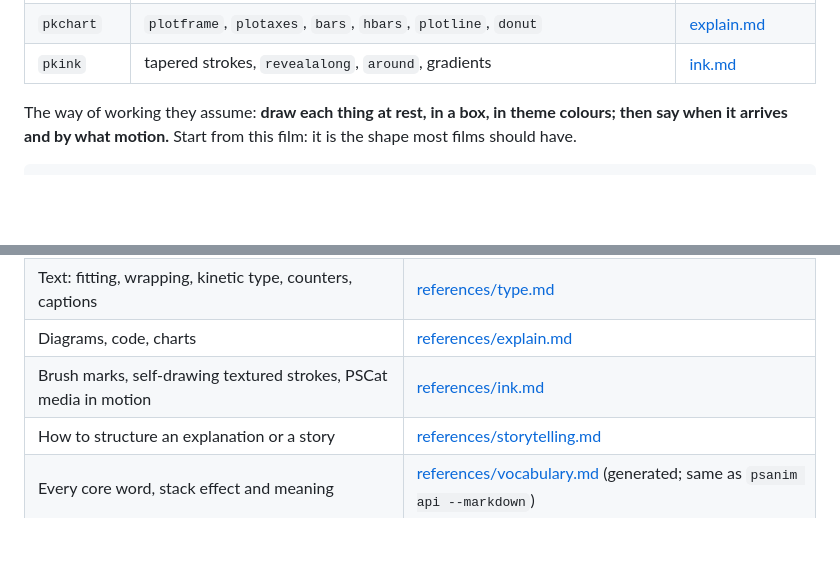
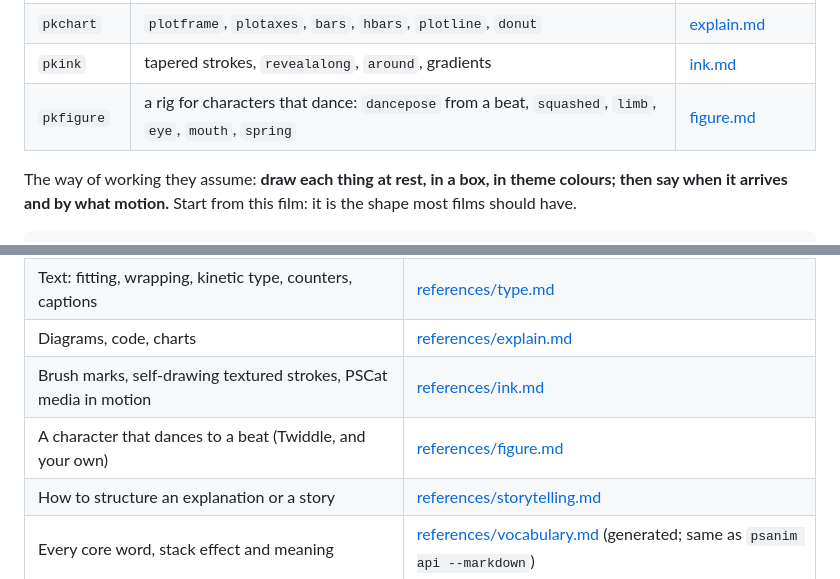
Before and after one commit to PSCatLabs/psanim, a Markdown page: skills/psanim/SKILL.md, 2 parts joined by grey strips. Drawn GitHub-style; blank space fills up the shorter version.

```diff
--- a/skills/psanim/SKILL.md
+++ b/skills/psanim/SKILL.md
@@ -146,6 +146,7 @@ is too low: an entrance is three tweens, a diagram is arithmetic. The
 | `pkcode` | `codeblock` (typing, focus), `codediff` | [explain.md](references/explain.md) |
 | `pkchart` | `plotframe`, `plotaxes`, `bars`, `hbars`, `plotline`, `donut` | [explain.md](references/explain.md) |
 | `pkink` | tapered strokes, `revealalong`, `around`, gradients | [ink.md](references/ink.md) |
+| `pkfigure` | a rig for characters that dance: `dancepose` from a beat, `squashed`, `limb`, `eye`, `mouth`, `spring` | [figure.md](references/figure.md) |
 
 The way of working they assume: **draw each thing at rest, in a box, in
 theme colours; then say when it arrives and by what motion.** Start from
@@ -282,6 +283,7 @@ detail) is in [storytelling.md](references/storytelling.md).
 | Text: fitting, wrapping, kinetic type, counters, captions | [references/type.md](references/type.md) |
 | Diagrams, code, charts | [references/explain.md](references/explain.md) |
 | Brush marks, self-drawing textured strokes, PSCat media in motion | [references/ink.md](references/ink.md) |
+| A character that dances to a beat (Twiddle, and your own) | [references/figure.md](references/figure.md) |
 | How to structure an explanation or a story | [references/storytelling.md](references/storytelling.md) |
 | Every core word, stack effect and meaning | [references/vocabulary.md](references/vocabulary.md) (generated; same as `psanim api --markdown`) |
 | Every library word | [references/vocabulary-libraries.md](references/vocabulary-libraries.md) (generated) |
```
Also changed, not shown: docs/gallery.md (+1 -0 lines), docs/vocabulary-design.md (+21 -1 lines), gallery/twiddle/README.md (added, +51 -0 lines), docs/img/gallery/twiddle.jpg (added), 15 other files.
